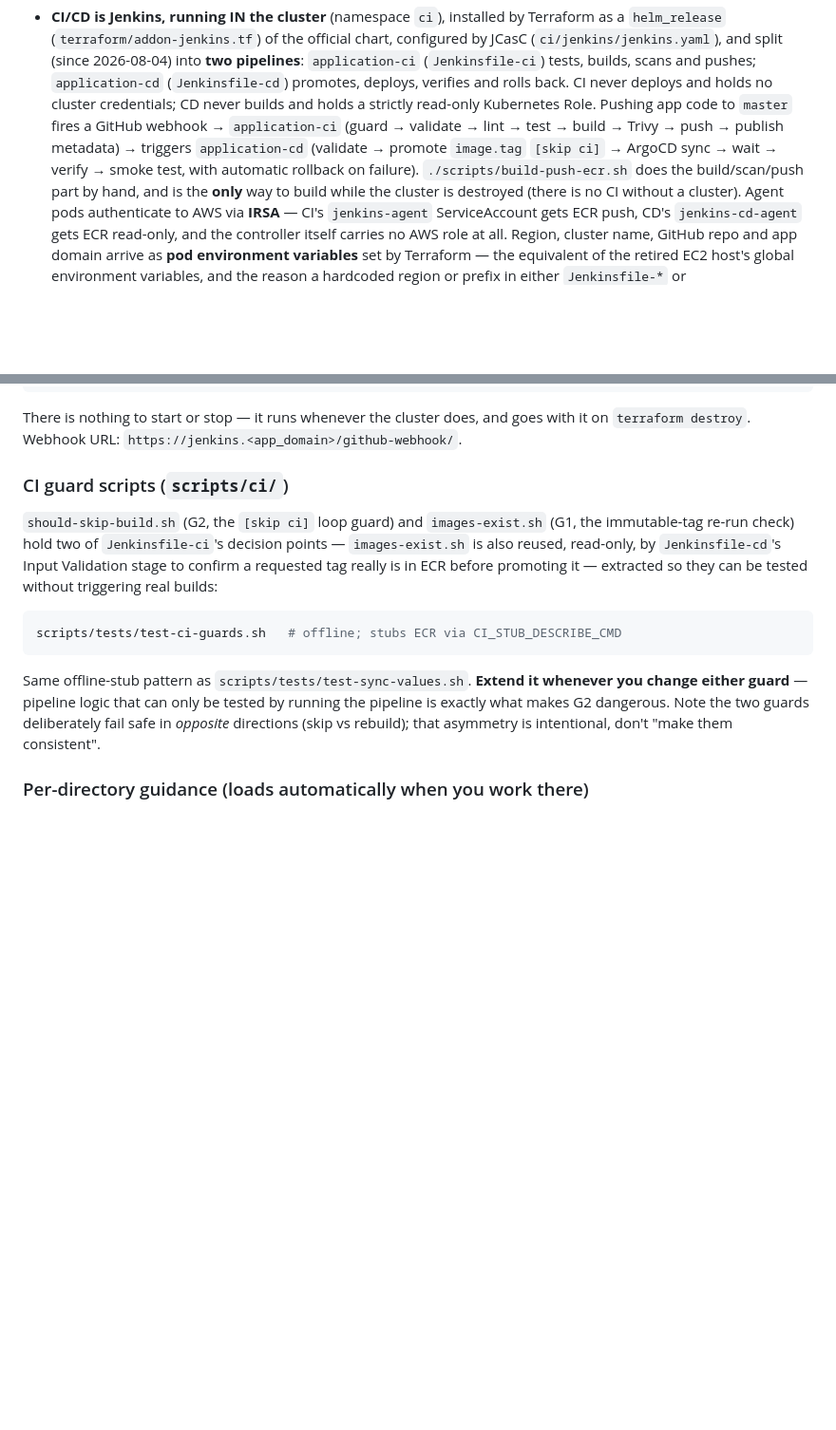
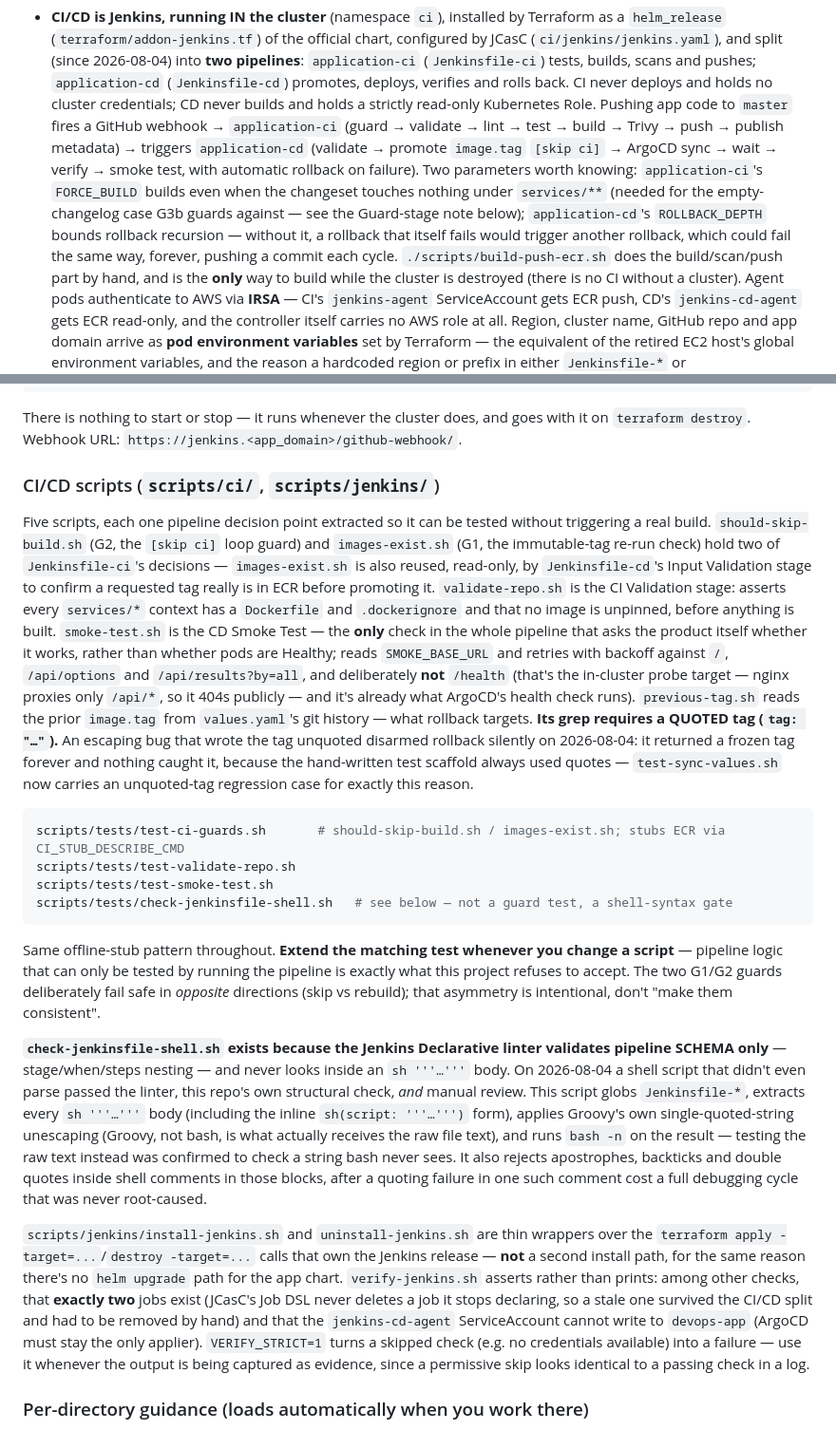
Before and after one commit to Latnook/voteball, a Markdown page: CLAUDE.md, 2 parts joined by grey strips. Shown at 95% size. Drawn GitHub-style; blank space fills up the shorter version.

Commit message:
docs(claude-md): add the CI/CD script inventory the 2026-08-04 split left missing
CLAUDE.md's two-pipeline/EFS/Guard-stage prose was already current, but it named
none of the new scripts.ci/scripts/tests/scripts/jenkins helpers. Extend the
existing "CI guard scripts" section into "CI/CD scripts" (validate-repo.sh,
smoke-test.sh, previous-tag.sh and its unquoted-tag rollback trap,
check-jenkinsfile-shell.sh and why the Declarative linter can't catch what it
catches, the jenkins/ lifecycle wrappers and VERIFY_STRICT), name ROLLBACK_DEPTH
and FORCE_BUILD, add the set -x secret-leak trap paired with the trailing-newline
counter-constraint, and note the efs-sc StorageClass's Retain policy.

````diff
--- a/CLAUDE.md
+++ b/CLAUDE.md
@@ -300,7 +300,12 @@ Oswald via `--font-display-ru`, mirroring the `:lang(he)` rules in `style.css`.
   builds and holds a strictly read-only Kubernetes Role. Pushing app code to `master` fires a GitHub
   webhook → `application-ci` (guard → validate → lint → test → build → Trivy → push → publish
   metadata) → triggers `application-cd` (validate → promote `image.tag` `[skip ci]` → ArgoCD sync →
-  wait → verify → smoke test, with automatic rollback on failure). `./scripts/build-push-ecr.sh` does
+  wait → verify → smoke test, with automatic rollback on failure). Two parameters worth knowing:
+  `application-ci`'s `FORCE_BUILD` builds even when the changeset touches nothing under `services/**`
+  (needed for the empty-changelog case G3b guards against — see the Guard-stage note below);
+  `application-cd`'s `ROLLBACK_DEPTH` bounds rollback recursion — without it, a rollback that itself
+  fails would trigger another rollback, which could fail the same way, forever, pushing a commit each
+  cycle. `./scripts/build-push-ecr.sh` does
   the build/scan/push part by hand, and is the **only** way to build while the cluster is destroyed
   (there is no CI without a cluster). Agent pods authenticate to AWS via **IRSA** — CI's
   `jenkins-agent` ServiceAccount gets ECR push, CD's `jenkins-cd-agent` gets ECR read-only, and the
@@ -509,21 +530,56 @@ kubectl port-forward -n ci svc/jenkins 8080:8080   # then browse http://localhos
 There is nothing to start or stop — it runs whenever the cluster does, and goes with it on
 `terraform destroy`. Webhook URL: `https://jenkins.<app_domain>/github-webhook/`.
 
-### CI guard scripts (`scripts/ci/`)
+### CI/CD scripts (`scripts/ci/`, `scripts/jenkins/`)
 
-`should-skip-build.sh` (G2, the `[skip ci]` loop guard) and `images-exist.sh` (G1, the immutable-tag
-re-run check) hold two of `Jenkinsfile-ci`'s decision points — `images-exist.sh` is also reused,
-read-only, by `Jenkinsfile-cd`'s Input Validation stage to confirm a requested tag really is in ECR
-before promoting it — extracted so they can be tested without triggering real builds:
+Five scripts, each one pipeline decision point extracted so it can be tested without triggering a
+real build. `should-skip-build.sh` (G2, the `[skip ci]` loop guard) and `images-exist.sh` (G1, the
+immutable-tag re-run check) hold two of `Jenkinsfile-ci`'s decisions — `images-exist.sh` is also
+reused, read-only, by `Jenkinsfile-cd`'s Input Validation stage to confirm a requested tag really is
+in ECR before promoting it. `validate-repo.sh` is the CI Validation stage: asserts every
+`services/*` context has a `Dockerfile` and `.dockerignore` and that no image is unpinned, before
+anything is built. `smoke-test.sh` is the CD Smoke Test — the **only** check in the whole pipeline
+that asks the product itself whether it works, rather than whether pods are Healthy; reads
+`SMOKE_BASE_URL` and retries with backoff against `/`, `/api/options` and `/api/results?by=all`, and
+deliberately **not** `/health` (that's the in-cluster probe target — nginx proxies only `/api/*`, so
+it 404s publicly — and it's already what ArgoCD's health check runs). `previous-tag.sh` reads the
+prior `image.tag` from `values.yaml`'s git history — what rollback targets. **Its grep requires a
+QUOTED tag (`tag: "…"`).** An escaping bug that wrote the tag unquoted disarmed rollback silently on
+2026-08-04: it returned a frozen tag forever and nothing caught it, because the hand-written test
+scaffold always used quotes — `test-sync-values.sh` now carries an unquoted-tag regression case for
+exactly this reason.
 
 ```bash
-scripts/tests/test-ci-guards.sh   # offline; stubs ECR via CI_STUB_DESCRIBE_CMD
+scripts/tests/test-ci-guards.sh       # should-skip-build.sh / images-exist.sh; stubs ECR via CI_STUB_DESCRIBE_CMD
+scripts/tests/test-validate-repo.sh
+scripts/tests/test-smoke-test.sh
+scripts/tests/check-jenkinsfile-shell.sh   # see below — not a guard test, a shell-syntax gate
 ```
 
-Same offline-stub pattern as `scripts/tests/test-sync-values.sh`. **Extend it whenever you change
-either guard** — pipeline logic that can only be tested by running the pipeline is exactly what makes
-G2 dangerous. Note the two guards deliberately fail safe in *opposite* directions (skip vs rebuild);
+Same offline-stub pattern throughout. **Extend the matching test whenever you change a script** —
+pipeline logic that can only be tested by running the pipeline is exactly what this project refuses
+to accept. The two G1/G2 guards deliberately fail safe in *opposite* directions (skip vs rebuild);
 that asymmetry is intentional, don't "make them consistent".
+
+**`check-jenkinsfile-shell.sh` exists because the Jenkins Declarative linter validates pipeline
+SCHEMA only** — stage/when/steps nesting — and never looks inside an `sh '''…'''` body. On
+2026-08-04 a shell script that didn't even parse passed the linter, this repo's own structural
+check, *and* manual review. This script globs `Jenkinsfile-*`, extracts every `sh '''…'''` body
+(including the inline `sh(script: '''…''')` form), applies Groovy's own single-quoted-string
+unescaping (Groovy, not bash, is what actually receives the raw file text), and runs `bash -n` on
+the result — testing the raw text instead was confirmed to check a string bash never sees. It also
+rejects apostrophes, backticks and double quotes inside shell comments in those blocks, after a
+quoting failure in one such comment cost a full debugging cycle that was never root-caused.
+
+`scripts/jenkins/install-jenkins.sh` and `uninstall-jenkins.sh` are thin wrappers over the
+`terraform apply -target=...`/`destroy -target=...` calls that own the Jenkins release — **not** a
+second install path, for the same reason there's no `helm upgrade` path for the app chart.
+`verify-jenkins.sh` asserts rather than prints: among other checks, that **exactly two** jobs exist
+(JCasC's Job DSL never deletes a job it stops declaring, so a stale one survived the CI/CD split and
+had to be removed by hand) and that the `jenkins-cd-agent` ServiceAccount cannot write to
+`devops-app` (ArgoCD must stay the only applier). `VERIFY_STRICT=1` turns a skipped check (e.g. no
+credentials available) into a failure — use it whenever the output is being captured as evidence,
+since a permissive skip looks identical to a passing check in a log.
 
 ### Per-directory guidance (loads automatically when you work there)
 
````
Also changed, not shown: other parts of CLAUDE.md (+19 -3 lines).
